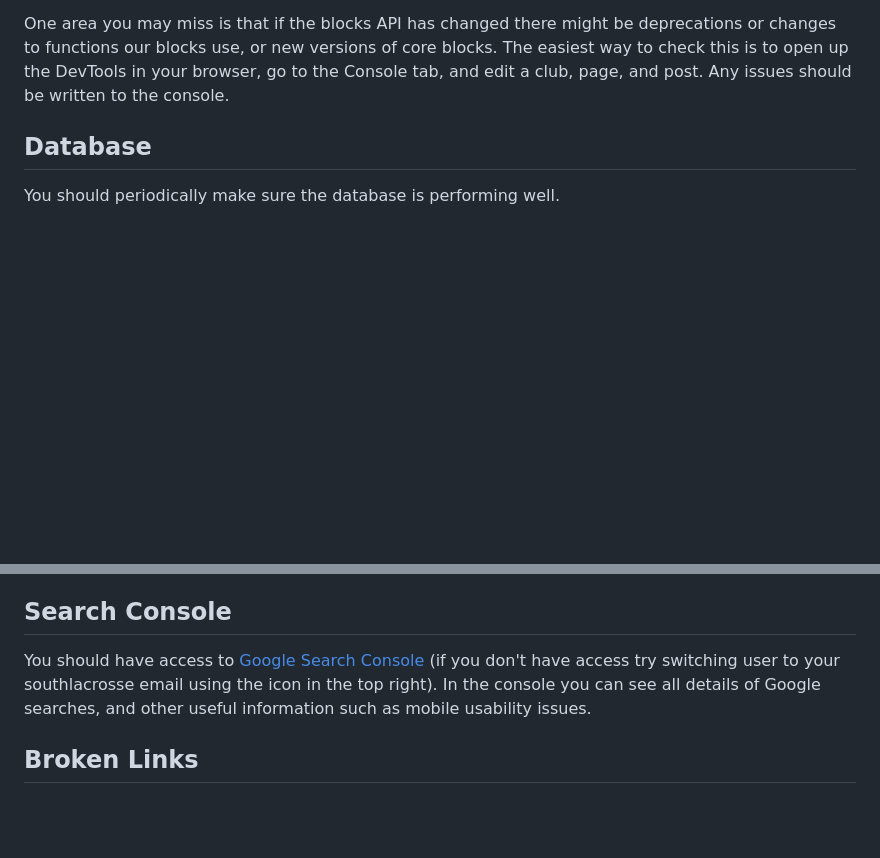
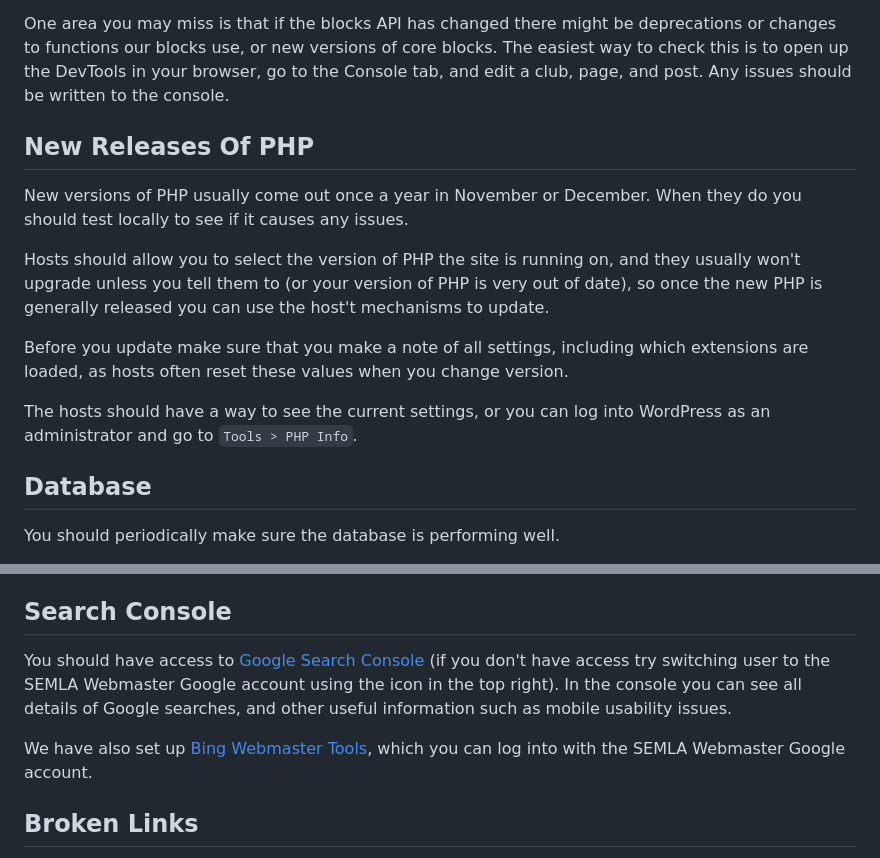
Before and after one commit to south-lacrosse/www-dev, a Markdown page: docs/webmaster-tasks.md, 2 parts joined by grey strips. Drawn GitHub-style; blank space fills up the shorter version.

Commit message:
add docs: PHP versions, Bing webmaster tools

```diff
--- a/docs/webmaster-tasks.md
+++ b/docs/webmaster-tasks.md
@@ -42,6 +42,16 @@ The simplest way to bulk test the site for errors is to make sure `WP_DEBUG` and
 You can find out information about upcoming releases from [the WordPress releases page](https://wordpress.org/news/category/releases/).
 
 One area you may miss is that if the blocks API has changed there might be deprecations or changes to functions our blocks use, or new versions of core blocks. The easiest way to check this is to open up the DevTools in your browser, go to the Console tab, and edit a club, page, and post. Any issues should be written to the console.
+
+## New Releases Of PHP
+
+New versions of PHP usually come out once a year in November or December. When they do you should test locally to see if it causes any issues.
+
+Hosts should allow you to select the version of PHP the site is running on, and they usually won't upgrade unless you tell them to (or your version of PHP is very out of date), so once the new PHP is generally released you can use the host't mechanisms to update.
+
+Before you update make sure that you make a note of all settings, including which extensions are loaded, as hosts often reset these values when you change version.
+
+The hosts should have a way to see the current settings, or you can log into WordPress as an administrator and go to `Tools > PHP Info`.
 
 ## Database
 
@@ -96,7 +106,9 @@ Once the key is changed you should clear all caches, and probably wait a day to
 
 ## Search Console
 
-You should have access to [Google Search Console](https://search.google.com/search-console?resource_id=sc-domain:southlacrosse.org.uk) (if you don't have access try switching user to your southlacrosse email using the icon in the top right). In the console you can see all details of Google searches, and other useful information such as mobile usability issues.
+You should have access to [Google Search Console](https://search.google.com/search-console?resource_id=sc-domain:southlacrosse.org.uk) (if you don't have access try switching user to the SEMLA Webmaster Google account using the icon in the top right). In the console you can see all details of Google searches, and other useful information such as mobile usability issues.
+
+We have also set up [Bing Webmaster Tools](https://www.bing.com/webmasters), which you can log into with the SEMLA Webmaster Google account.
 
 ## Broken Links
 
```
